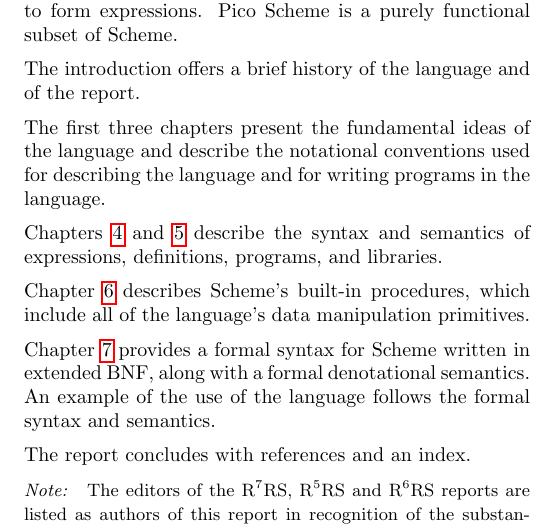
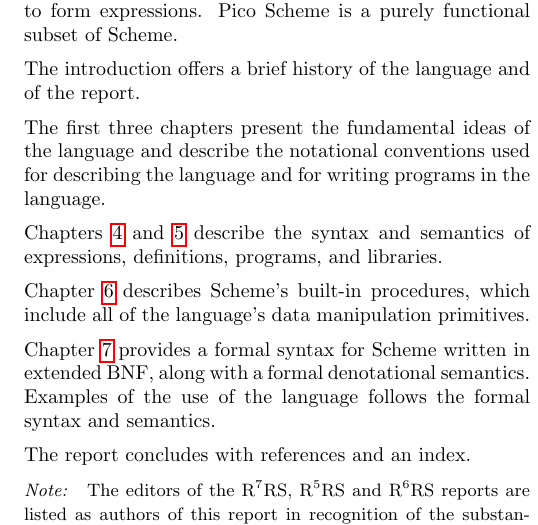
Before and after one commit to jrincayc/r7rs-pico-spec, a LaTeX document (pr7rs.tex, which reads first.tex): part of one column of page 1 of 17, cut so that both start at the same text. Compiled offline with pdfLaTeX.

Commit message:
Multiple examples in examples section.

```diff
--- a/first.tex
+++ b/first.tex
@@ -77,7 +77,7 @@
 
 \vest Chapter~\ref{formalchapter} provides a formal syntax for Scheme
 written in extended BNF, along with a formal denotational semantics.
-An example of the use of the language follows the formal syntax and
+Examples of the use of the language follows the formal syntax and
 semantics.
 
 
```
